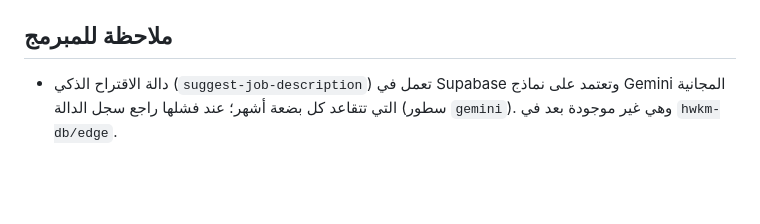
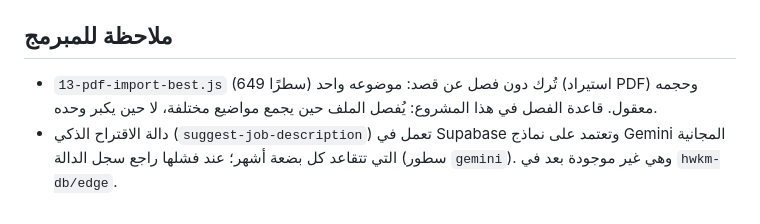
Before and after one commit to mrabdallahhamed-code/hwkm, a Markdown page: README.md, the part around the change. Rendered like a GitHub page; blank space fills up the shorter version.

Commit message:
Docs: note why js/13 is intentionally unsplit
Co-Authored-By: Claude Sonnet 5.5 <noreply@anthropic.com>
Claude-Session: https://claude.ai/code/session_01CMoUtSymx4E9gh4FduSbBf

```diff
--- a/README.md
+++ b/README.md
@@ -73,4 +73,5 @@ npm run verify     # فحص الأسماء + الاختبارات + البناء
 - `22-dashboard-alerts.js` (اللوحة والإشعارات والتنبيهات الاستباقية)، `32-indicators-report.js` (المؤشرات المالية والتشغيلية)، `44-annual-report.js` (التقرير السنوي)، `11-exports-and-search.js` (التصدير إلى Excel/PDF واستيراد المساهمين)، `13-pdf-import-best.js` (استيراد PDF)، `23-support-export.js` (الدعم الفني وتصدير بيانات الشركة)، `12-email-sms-notifications.js` (الإيميلات ورمز الجوال)، `33-calendar-whatsapp.js`.
 
 ## ملاحظة للمبرمج
+- `13-pdf-import-best.js` (649 سطرًا) تُرك دون فصل عن قصد: موضوعه واحد (استيراد PDF) وحجمه معقول. قاعدة الفصل في هذا المشروع: يُفصل الملف حين يجمع مواضيع مختلفة، لا حين يكبر وحده.
 - دالة الاقتراح الذكي (`suggest-job-description`) تعمل في Supabase وتعتمد على نماذج Gemini المجانية التي تتقاعد كل بضعة أشهر؛ عند فشلها راجع سجل الدالة (سطور `gemini`). وهي غير موجودة بعد في `hwkm-db/edge`.
```
